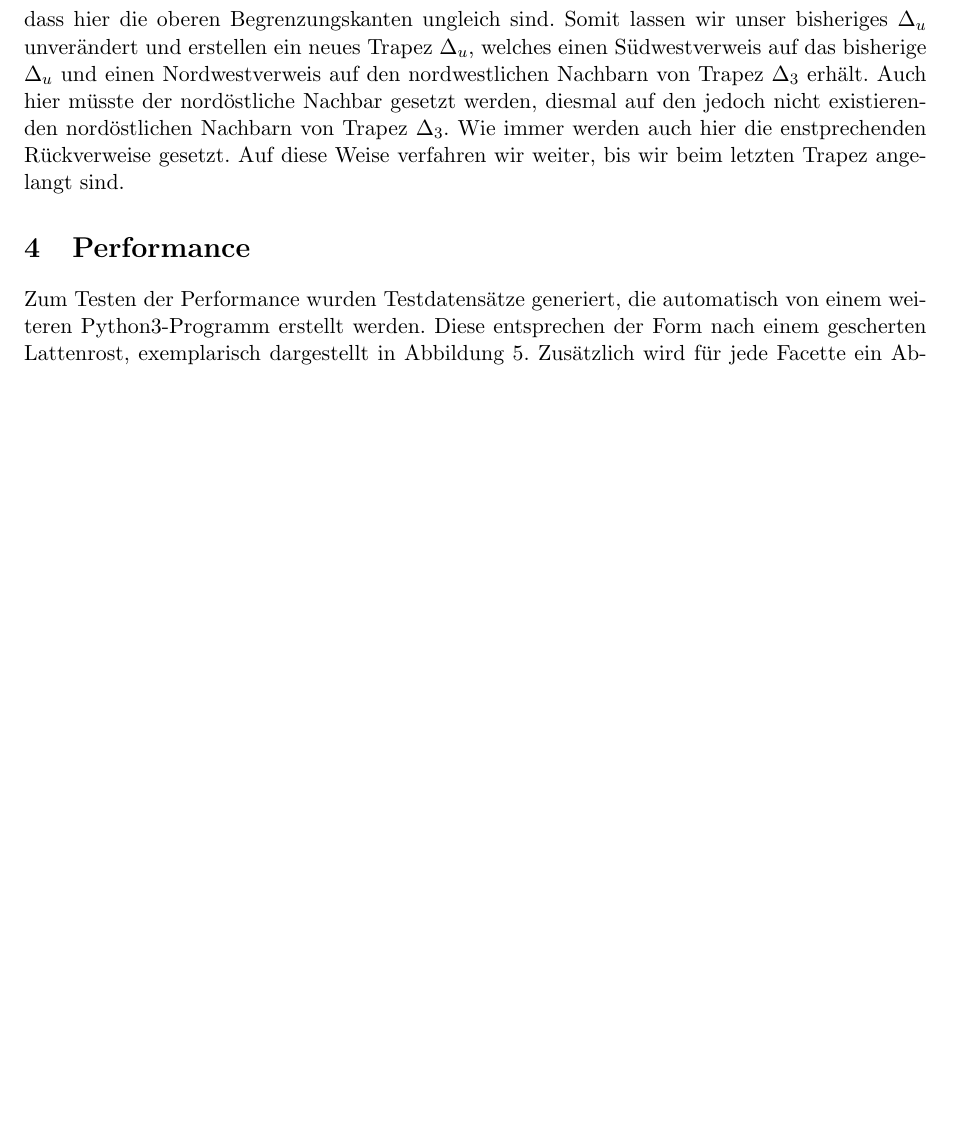
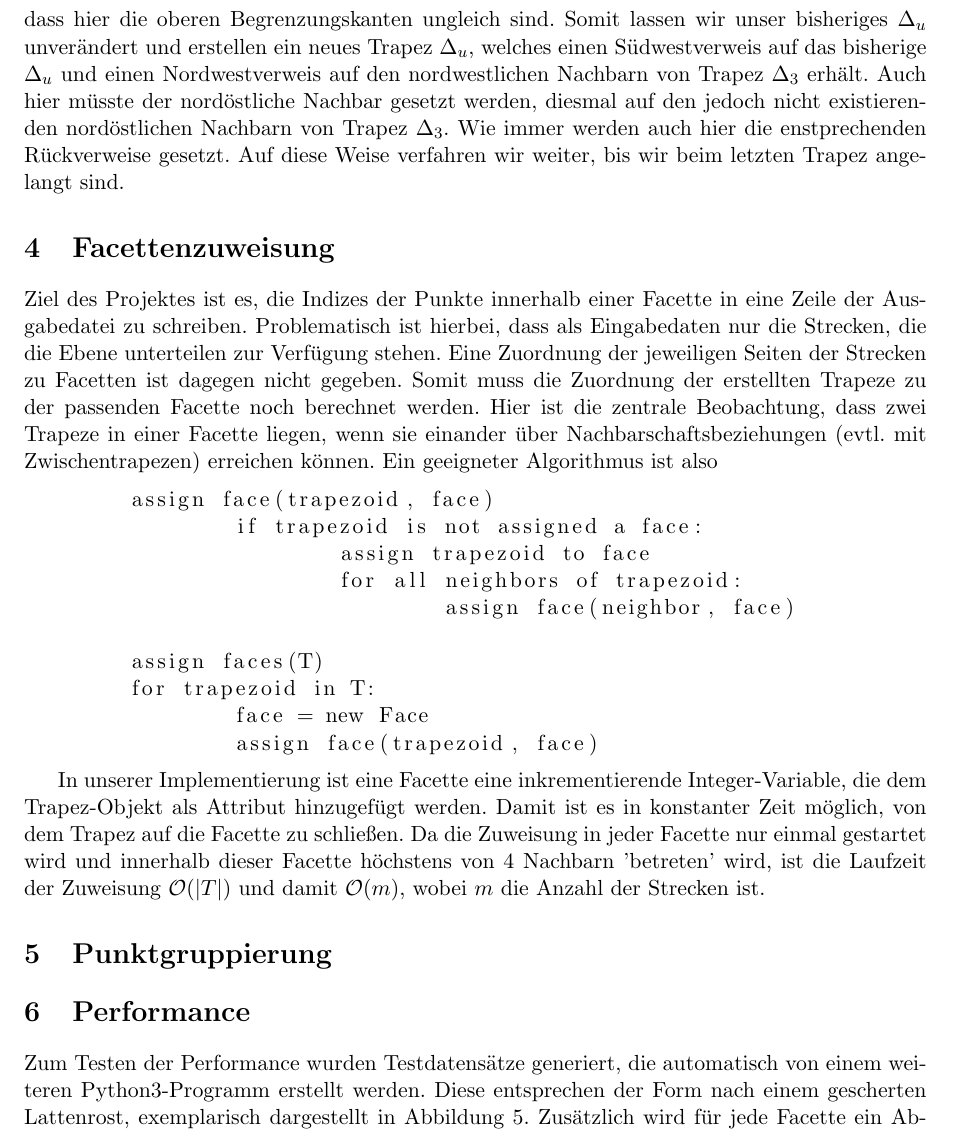
Before and after one commit to chris-code/AlGeo-Projekt, a LaTeX document (doc/Report.tex): part of page 4 of 6, cut so that both start at the same text, the shorter picture padded with empty space. Compiled offline with pdfLaTeX.

Commit message:
Added section about face assignment to trapezoids.

```diff
--- a/doc/Report.tex
+++ b/doc/Report.tex
@@ -192,6 +192,26 @@ Zunächst muss nun ein Trapez $A$ links vom Punkt $p$ erstellt werden. Anschlie
 In unserem Algorithmus wird zunächst Trapez $A$ erstellt. Dessen westliche Nachbarn werden auf die Nachbarn von $\Delta_1$ gesetzt. Entsprechende Rückverweise werden ebenfalls gesetzt.
 Anschließend beginnen wir mit einer Schleife, welche über die $\Delta_i$ Trapeze iteriert. Da die Behandlung oberhalb und unterhalb der Strecke analog erfolgt, wird im Folgenden nur die Behandlung der Trapeze oberhalb der Strecke dargelegt. Zu Beginn erzeugen wir ein neues Trapez $\Delta_u$, welches auf den verbleibenden Teil von $\Delta_1$ rechts von $p$ und oberhalb von der Strecke gesetzt wird. Dieses Trapez erhält Trapez $A$ als nordwestlichen Nachbarn und als nordöstlichen Nachbarn den nordöstlichen Nachbarn von $\Delta_1$. Anschließend betrachten wir das Trapez $\Delta_2$ oberhalb der Strecke und stellen fest, dass die obere Kante des Trapezes die gleiche ist wie bei $\Delta_u$. Somit müssen wir unser bisheriges $\Delta_u$ mit dem betrachteten Ausschnitt von $\Delta_2$ verschmelzen. Auch an dieser Stelle muss der nordöstliche Nachbar verändert werden, er wird auf den nordöstlichen Nachbarn von $\Delta_2$ gesetzt. Nun betrachten wir Trapez $\Delta_3$ oberhalb der Strecke. Wir stellen fest, dass hier die oberen Begrenzungskanten ungleich sind. Somit lassen wir unser bisheriges $\Delta_u$ unverändert und erstellen ein neues Trapez $\Delta_u$, welches einen Südwestverweis auf das bisherige $\Delta_u$ und einen Nordwestverweis auf den nordwestlichen Nachbarn von Trapez $\Delta_3$ erhält. Auch hier müsste der nordöstliche Nachbar gesetzt werden, diesmal auf den jedoch nicht existierenden nordöstlichen Nachbarn von Trapez $\Delta_3$. Wie immer werden auch hier die enstprechenden Rückverweise gesetzt. Auf diese Weise verfahren wir weiter, bis wir beim letzten Trapez angelangt sind.
 
+\section{Facettenzuweisung}
+Ziel des Projektes ist es, die Indizes der Punkte innerhalb einer Facette in eine Zeile der Ausgabedatei zu schreiben. Problematisch ist hierbei, dass als Eingabedaten nur die Strecken, die die Ebene unterteilen zur Verfügung stehen. Eine Zuordnung der jeweiligen Seiten der Strecken zu Facetten ist dagegen nicht gegeben. Somit muss die Zuordnung der erstellten Trapeze zu der passenden Facette noch berechnet werden. Hier ist die zentrale Beobachtung, dass zwei Trapeze in einer Facette liegen, wenn sie einander über Nachbarschaftsbeziehungen (evtl. mit Zwischentrapezen) erreichen können. Ein geeigneter Algorithmus ist also
+
+\begin{lstlisting}
+	assign face(trapezoid, face)
+		if trapezoid is not assigned a face:
+			assign trapezoid to face
+			for all neighbors of trapezoid:
+				assign face(neighbor, face)
+
+	assign faces(T)
+	for trapezoid in T:
+		face = new Face
+		assign face(trapezoid, face)
+\end{lstlisting}
+
+In unserer Implementierung ist eine Facette eine inkrementierende Integer-Variable, die dem Trapez-Objekt als Attribut hinzugefügt werden. Damit ist es in konstanter Zeit möglich, von dem Trapez auf die Facette zu schließen. Da die Zuweisung in jeder Facette nur einmal gestartet wird und innerhalb dieser Facette höchstens von $4$ Nachbarn 'betreten' wird, ist die Laufzeit der Zuweisung $\mathcal{O}(\abs{T})$ und damit $\mathcal{O}(m)$, wobei $m$ die Anzahl der Strecken ist.
+
+\section{Punktgruppierung}
+
 \section{Performance}
 Zum Testen der Performance wurden Testdatensätze generiert, die automatisch von einem weiteren Python3-Programm erstellt werden. Diese entsprechen der Form nach einem gescherten Lattenrost, exemplarisch dargestellt in Abbildung \ref{fig:generated_dataset}. Zusätzlich wird für jede Facette ein Abfragepunkt generiert, der an einem zufälligen Ort in der Facette liegt.
 
```
Also changed, not shown: doc/Report.tex (1 more changed lines).
